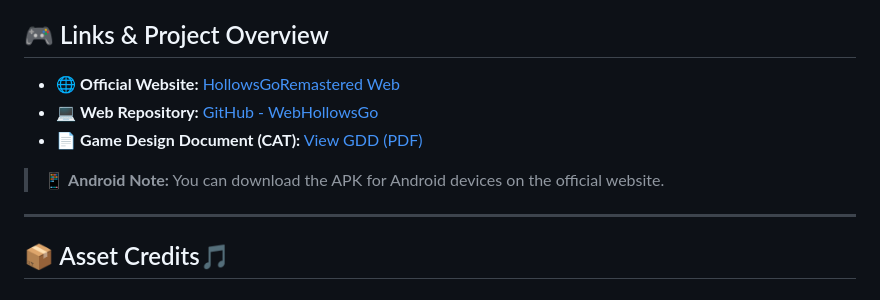
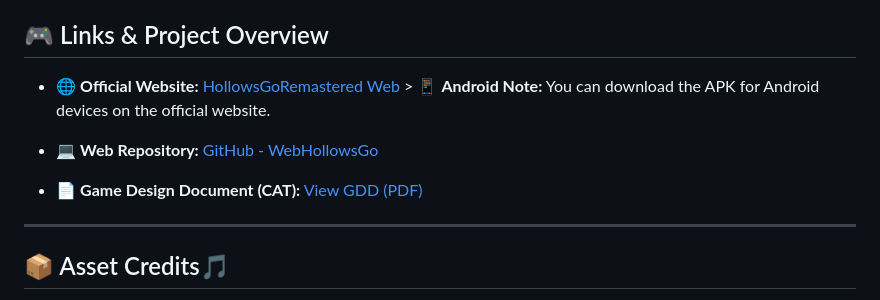
Before and after one commit to Angel-Ru/HollowsGo, a Markdown page: README.md, the part around the change. Rendered like a GitHub page.

Commit message:
Update README with Android APK download information
Added note about APK availability for Android devices.

```diff
--- a/README.md
+++ b/README.md
@@ -21,11 +21,11 @@ Created by **[Miquel Sansó](https://github.com/MiquelSanso)** · **[Àngel Rubi
 
 ## 🎮 Links & Project Overview
 
-- 🌐 **Official Website:** [HollowsGoRemastered Web](https://angel-ru.github.io/WebHollowsGo/)
+- 🌐 **Official Website:** [HollowsGoRemastered Web](https://angel-ru.github.io/WebHollowsGo/) > 📱 **Android Note:** You can download the APK for Android devices on the official website.
+
 - 💻 **Web Repository:** [GitHub - WebHollowsGo](https://github.com/Angel-Ru/WebHollowsGo)
 - 📄 **Game Design Document (CAT):** [View GDD (PDF)](https://github.com/Angel-Ru/HollowsGo/blob/main/Documentaci%C3%B3%20Treball%20Final%20Miquel%20Sans%C3%B3.pdf)
 
-> 📱 **Android Note:** You can download the APK for Android devices on the official website.
 
 ---
 ## 📦 Asset Credits🎵
```
